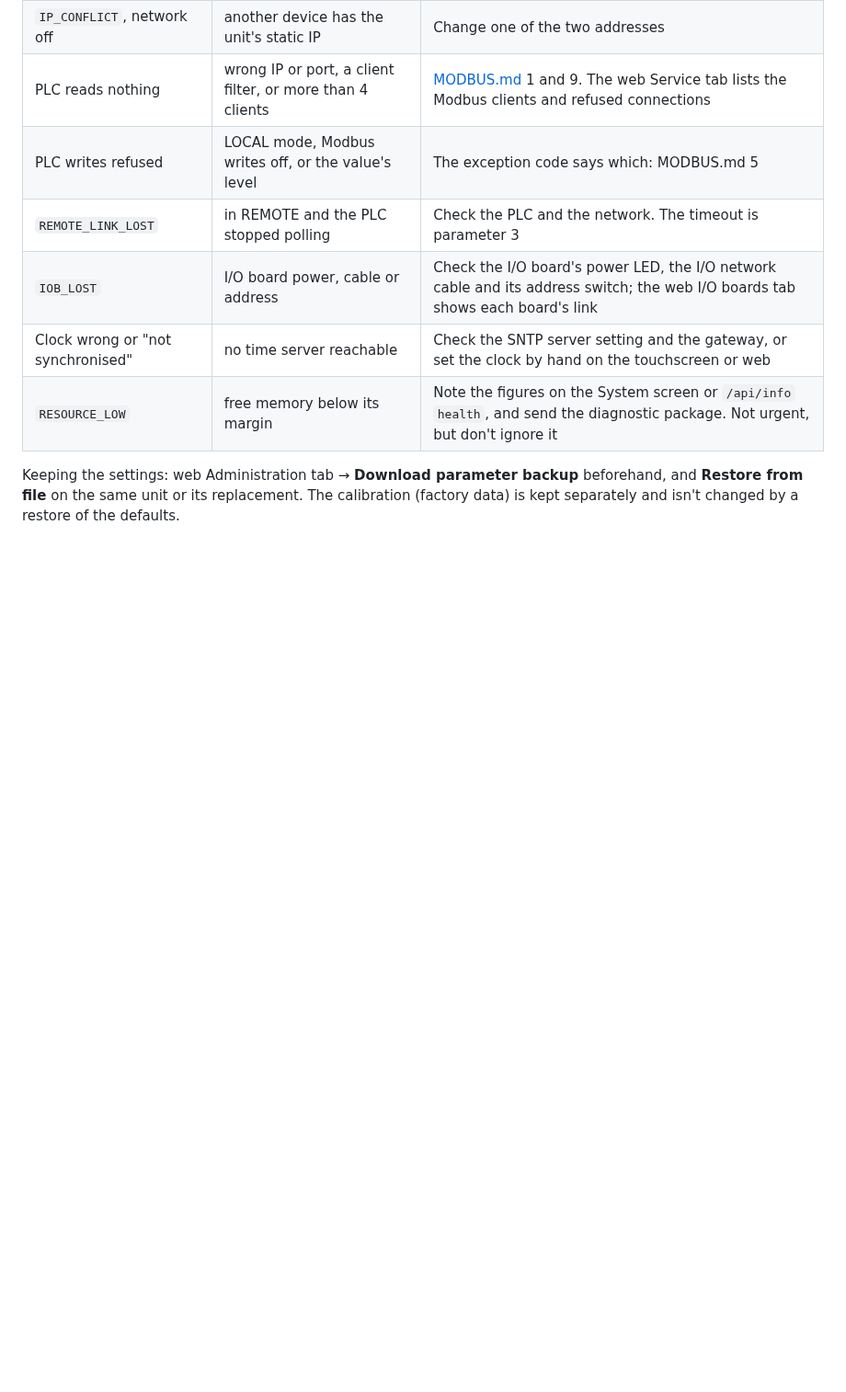
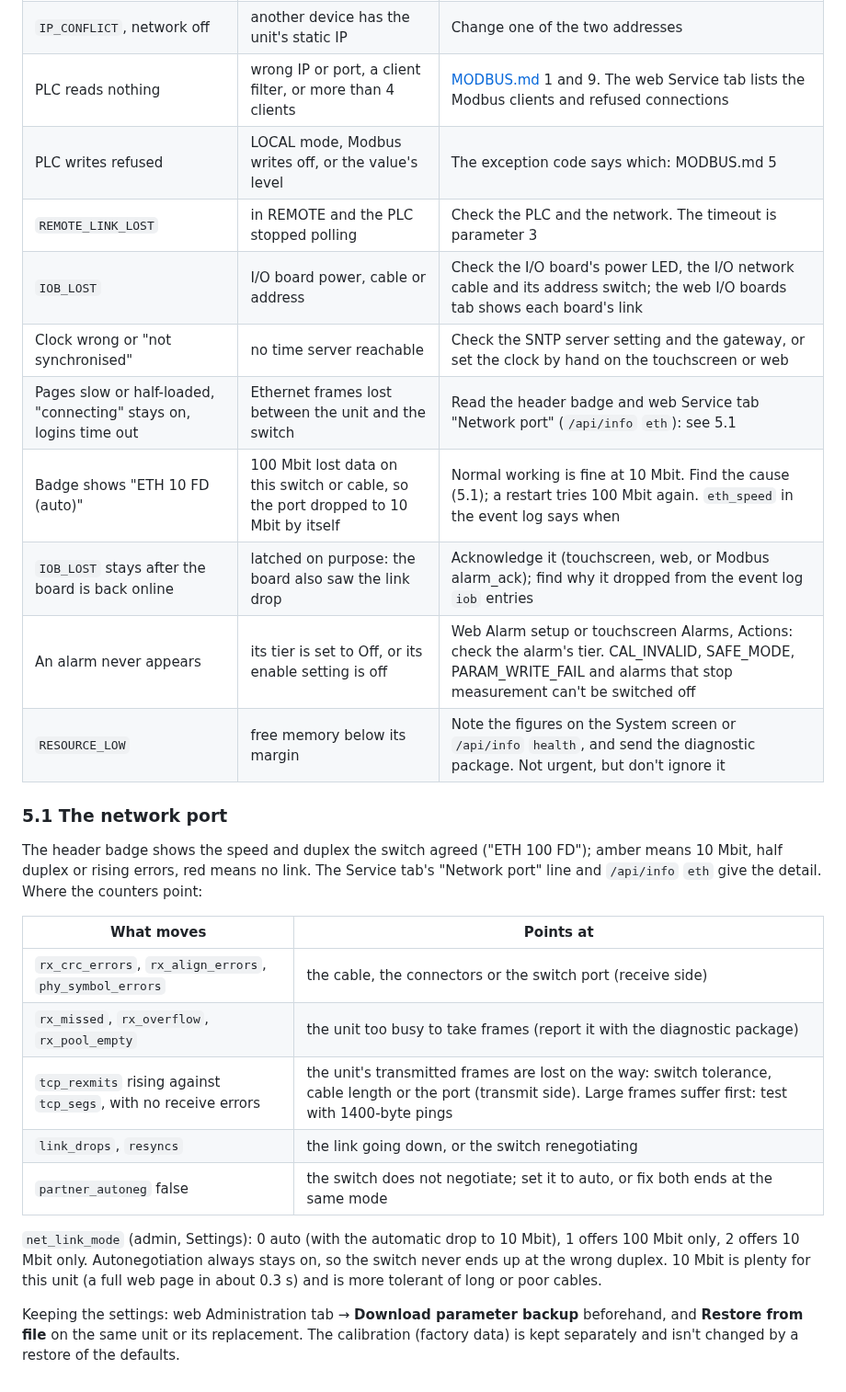
Before and after one commit to EnviroDevelo/cems-platform, a Markdown page: docs/SERVICE_PROCEDURES.md, the part around the change. Shown at 92% size. Rendered like a GitHub page; blank space fills up the shorter version.

```diff
--- a/docs/SERVICE_PROCEDURES.md
+++ b/docs/SERVICE_PROCEDURES.md
@@ -112,7 +112,30 @@ Start with what the unit already says about itself, in this order:
 | `REMOTE_LINK_LOST` | in REMOTE and the PLC stopped polling | Check the PLC and the network. The timeout is parameter 3 |
 | `IOB_LOST` | I/O board power, cable or address | Check the I/O board's power LED, the I/O network cable and its address switch; the web I/O boards tab shows each board's link |
 | Clock wrong or "not synchronised" | no time server reachable | Check the SNTP server setting and the gateway, or set the clock by hand on the touchscreen or web |
+| Pages slow or half-loaded, "connecting" stays on, logins time out | Ethernet frames lost between the unit and the switch | Read the header badge and web Service tab "Network port" (`/api/info` `eth`): see 5.1 |
+| Badge shows "ETH 10 FD (auto)" | 100 Mbit lost data on this switch or cable, so the port dropped to 10 Mbit by itself | Normal working is fine at 10 Mbit. Find the cause (5.1); a restart tries 100 Mbit again. `eth_speed` in the event log says when |
+| `IOB_LOST` stays after the board is back online | latched on purpose: the board also saw the link drop | Acknowledge it (touchscreen, web, or Modbus alarm_ack); find why it dropped from the event log `iob` entries |
+| An alarm never appears | its tier is set to Off, or its enable setting is off | Web Alarm setup or touchscreen Alarms, Actions: check the alarm's tier. CAL_INVALID, SAFE_MODE, PARAM_WRITE_FAIL and alarms that stop measurement can't be switched off |
 | `RESOURCE_LOW` | free memory below its margin | Note the figures on the System screen or `/api/info` `health`, and send the diagnostic package. Not urgent, but don't ignore it |
+
+### 5.1 The network port
+
+The header badge shows the speed and duplex the switch agreed ("ETH 100 FD"); amber means 10
+Mbit, half duplex or rising errors, red means no link. The Service tab's "Network port" line and
+`/api/info` `eth` give the detail. Where the counters point:
+
+| What moves | Points at |
+|---|---|
+| `rx_crc_errors`, `rx_align_errors`, `phy_symbol_errors` | the cable, the connectors or the switch port (receive side) |
+| `rx_missed`, `rx_overflow`, `rx_pool_empty` | the unit too busy to take frames (report it with the diagnostic package) |
+| `tcp_rexmits` rising against `tcp_segs`, with no receive errors | the unit's transmitted frames are lost on the way: switch tolerance, cable length or the port (transmit side). Large frames suffer first: test with 1400-byte pings |
+| `link_drops`, `resyncs` | the link going down, or the switch renegotiating |
+| `partner_autoneg` false | the switch does not negotiate; set it to auto, or fix both ends at the same mode |
+
+`net_link_mode` (admin, Settings): 0 auto (with the automatic drop to 10 Mbit), 1 offers 100
+Mbit only, 2 offers 10 Mbit only. Autonegotiation always stays on, so the switch never ends up at
+the wrong duplex. 10 Mbit is plenty for this unit (a full web page in about 0.3 s) and is more
+tolerant of long or poor cables.
 
 Keeping the settings: web Administration tab → **Download parameter backup** beforehand, and
 **Restore from file** on the same unit or its replacement. The calibration (factory data) is kept separately and isn't
```
Also changed, not shown: docs/INSTRUMENT_PLATFORM_SPEC.md (+10 -10 lines).
